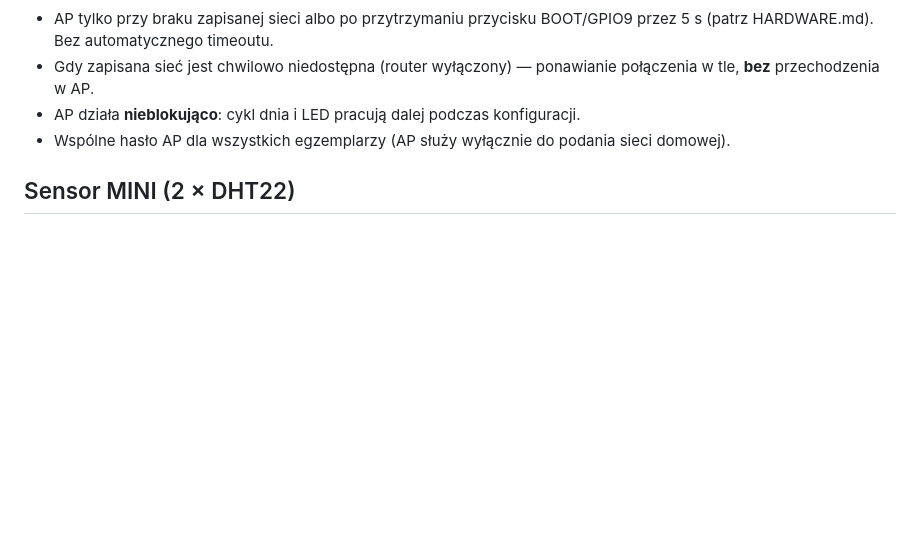
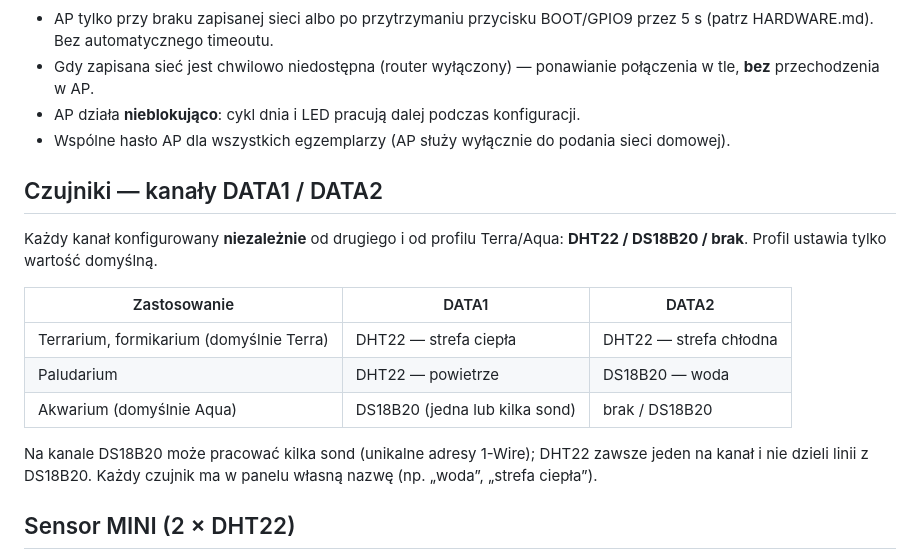
Before and after one commit to Bacman88/TerraLight, a Markdown page: docs/FIRMWARE.md, the part around the change. Rendered like a GitHub page; blank space fills up the shorter version.

Commit message:
docs: per-channel sensor type (DHT22 / DS18B20 / none) with paludarium example
Co-Authored-By: Claude Opus 5.5 <noreply@anthropic.com>
Claude-Session: https://claude.ai/code/session_011xrhtcpPCLVqz5j5FtXSAa

```diff
--- a/docs/FIRMWARE.md
+++ b/docs/FIRMWARE.md
@@ -72,6 +72,17 @@ Osobny profil dla akwarium — tania alternatywa dla sterowników oświetlenia z
 - AP działa **nieblokująco**: cykl dnia i LED pracują dalej podczas konfiguracji.
 - Wspólne hasło AP dla wszystkich egzemplarzy (AP służy wyłącznie do podania sieci domowej).
 
+## Czujniki — kanały DATA1 / DATA2
+Każdy kanał konfigurowany **niezależnie** od drugiego i od profilu Terra/Aqua: **DHT22 / DS18B20 / brak**. Profil ustawia tylko wartość domyślną.
+
+| Zastosowanie | DATA1 | DATA2 |
+|---|---|---|
+| Terrarium, formikarium (domyślnie Terra) | DHT22 — strefa ciepła | DHT22 — strefa chłodna |
+| Paludarium | DHT22 — powietrze | DS18B20 — woda |
+| Akwarium (domyślnie Aqua) | DS18B20 (jedna lub kilka sond) | brak / DS18B20 |
+
+Na kanale DS18B20 może pracować kilka sond (unikalne adresy 1-Wire); DHT22 zawsze jeden na kanał i nie dzieli linii z DS18B20. Każdy czujnik ma w panelu własną nazwę (np. „woda”, „strefa ciepła”).
+
 ## Sensor MINI (2 × DHT22)
 - Odczyt przez sprzętowy odbiornik RMT ESP32-C3 zamiast programowego odmierzania czasu — przerwania Wi-Fi na jednordzeniowym C3 nie psują odczytu.
 - Retry, odstęp min. 2 s na czujnik, znacznik błędu / braku czujnika / złej sumy kontrolnej; nieaktualne dane nigdy nie są pokazywane jako bieżące.
```
